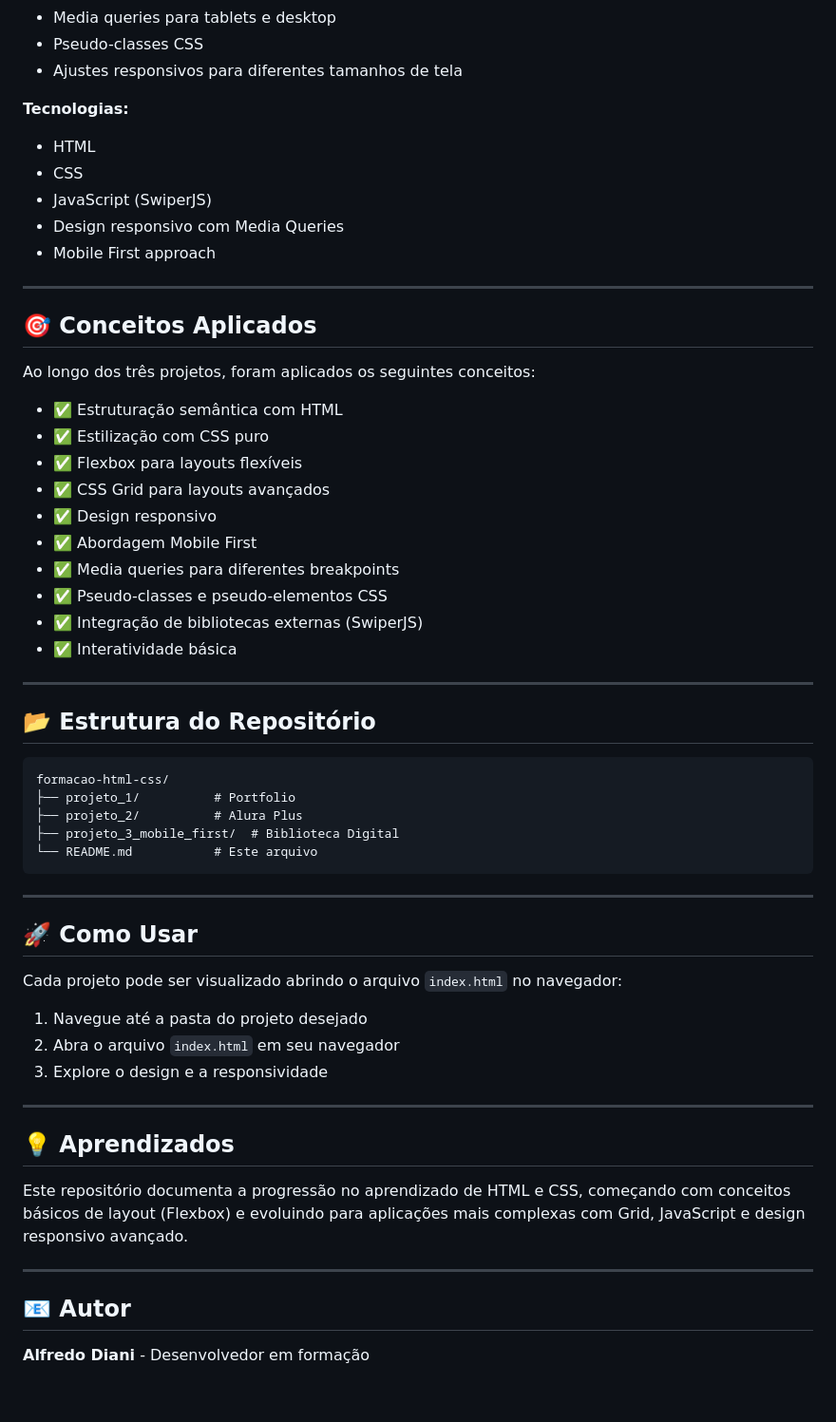
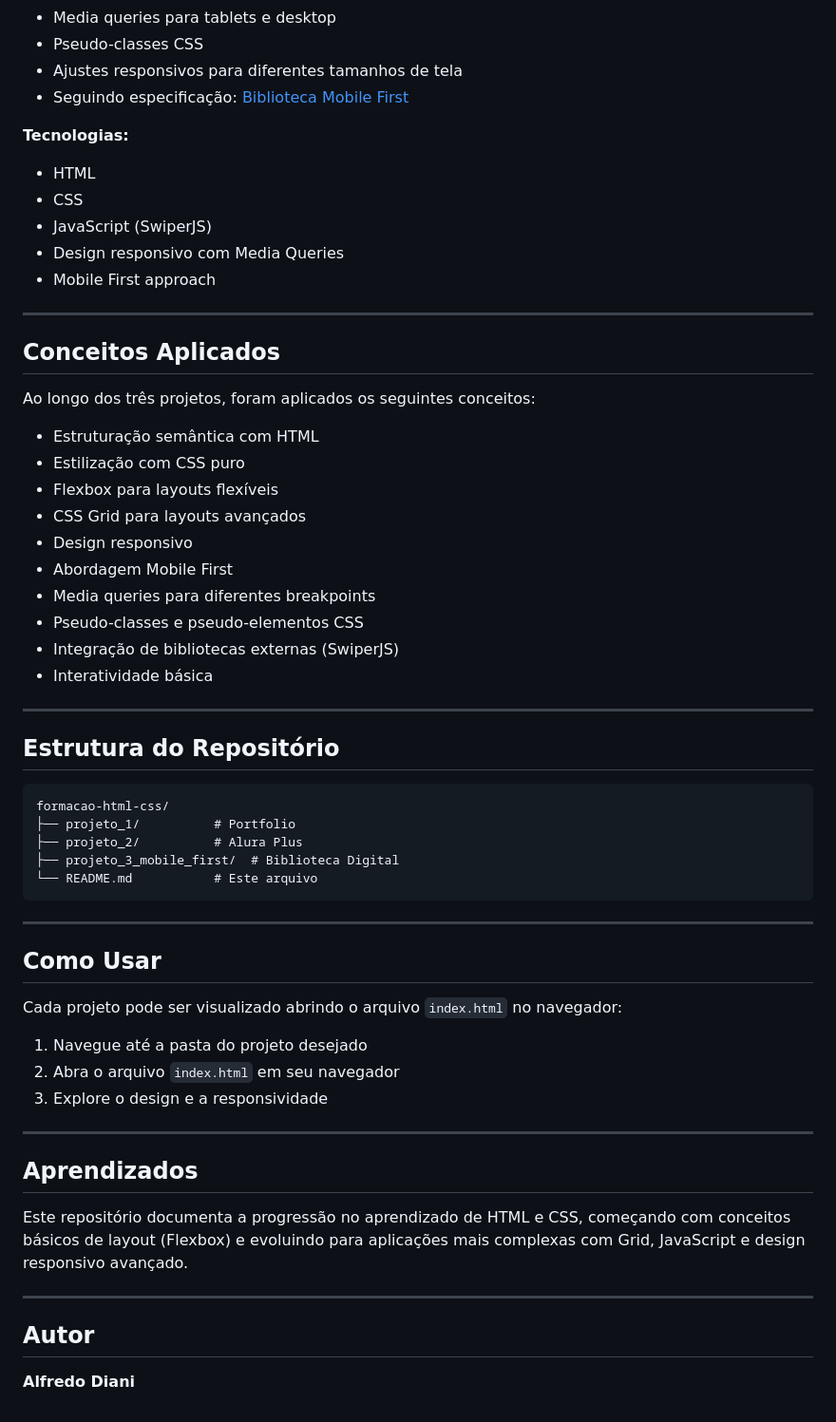
Before and after one commit to alfredodiani/formacao-html-css, a Markdown page: README.md, the part around one of its changes. Shown at 95% size. Drawn GitHub-style.

````diff
--- a/README.md
+++ b/README.md
@@ -56,6 +56,7 @@ Uma plataforma de biblioteca digital desenvolvida com abordagem **Mobile First**
 - Media queries para tablets e desktop
 - Pseudo-classes CSS
 - Ajustes responsivos para diferentes tamanhos de tela
+- Seguindo especificação: [Biblioteca Mobile First](https://www.figma.com/community/file/1410386210865694868)
 
 **Tecnologias:**
 - HTML
@@ -66,24 +67,24 @@ Uma plataforma de biblioteca digital desenvolvida com abordagem **Mobile First**
 
 ---
 
-## 🎯 Conceitos Aplicados
+## Conceitos Aplicados
 
 Ao longo dos três projetos, foram aplicados os seguintes conceitos:
 
-- ✅ Estruturação semântica com HTML
-- ✅ Estilização com CSS puro
-- ✅ Flexbox para layouts flexíveis
-- ✅ CSS Grid para layouts avançados
-- ✅ Design responsivo
-- ✅ Abordagem Mobile First
-- ✅ Media queries para diferentes breakpoints
-- ✅ Pseudo-classes e pseudo-elementos CSS
-- ✅ Integração de bibliotecas externas (SwiperJS)
-- ✅ Interatividade básica
+- Estruturação semântica com HTML
+- Estilização com CSS puro
+- Flexbox para layouts flexíveis
+- CSS Grid para layouts avançados
+- Design responsivo
+- Abordagem Mobile First
+- Media queries para diferentes breakpoints
+- Pseudo-classes e pseudo-elementos CSS
+- Integração de bibliotecas externas (SwiperJS)
+- Interatividade básica
 
 ---
 
-## 📂 Estrutura do Repositório
+## Estrutura do Repositório
 
 ```
 formacao-html-css/
@@ -95,7 +96,7 @@ formacao-html-css/
 
 ---
 
-## 🚀 Como Usar
+## Como Usar
 
 Cada projeto pode ser visualizado abrindo o arquivo `index.html` no navegador:
 
@@ -105,12 +106,12 @@ Cada projeto pode ser visualizado abrindo o arquivo `index.html` no navegador:
 
 ---
 
-## 💡 Aprendizados
+## Aprendizados
 
 Este repositório documenta a progressão no aprendizado de HTML e CSS, começando com conceitos básicos de layout (Flexbox) e evoluindo para aplicações mais complexas com Grid, JavaScript e design responsivo avançado.
 
 ---
 
-## 📧 Autor
+## Autor
 
-**Alfredo Diani** - Desenvolvedor em formação
+**Alfredo Diani**
````
Also changed, not shown: other parts of README.md (+1 -1 lines).
